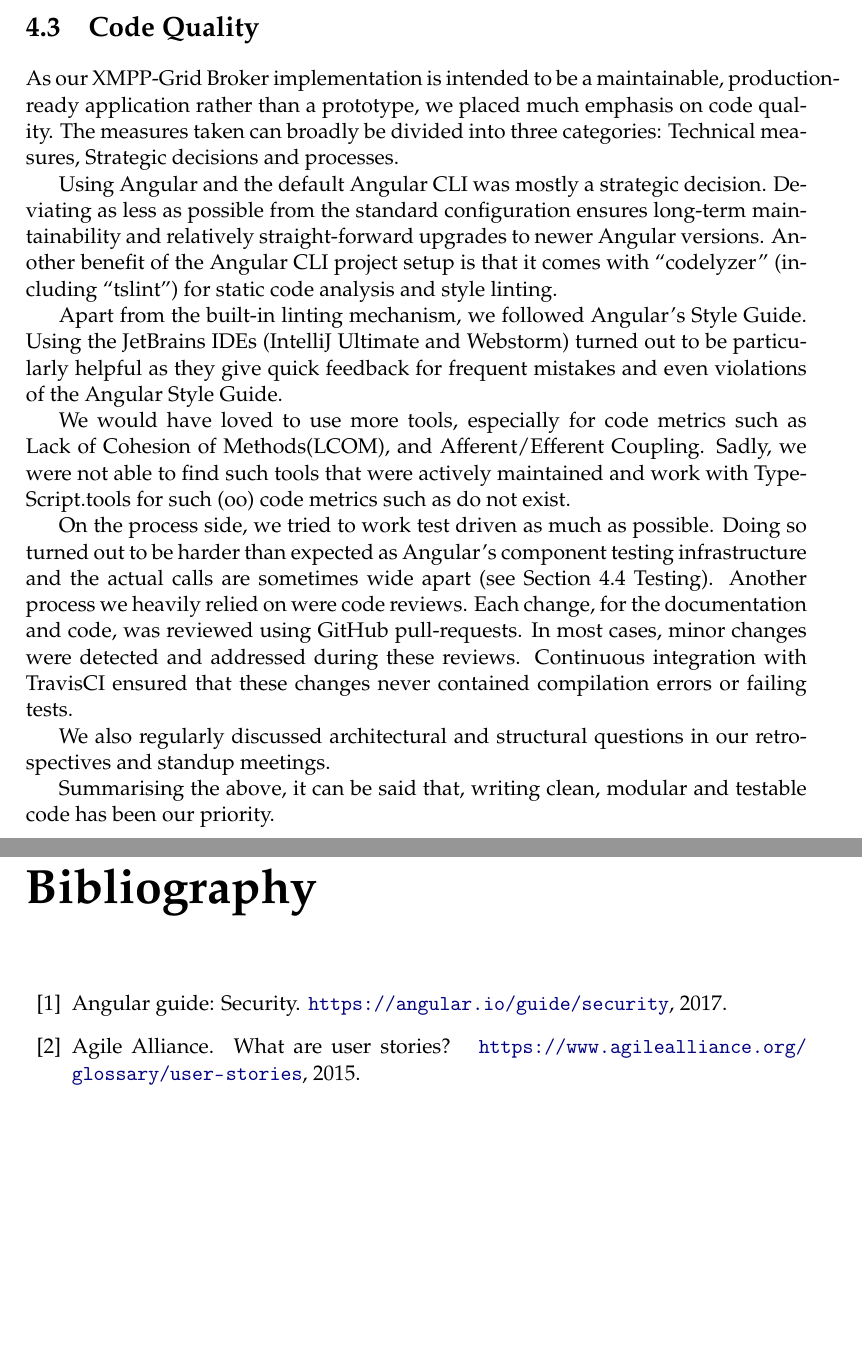
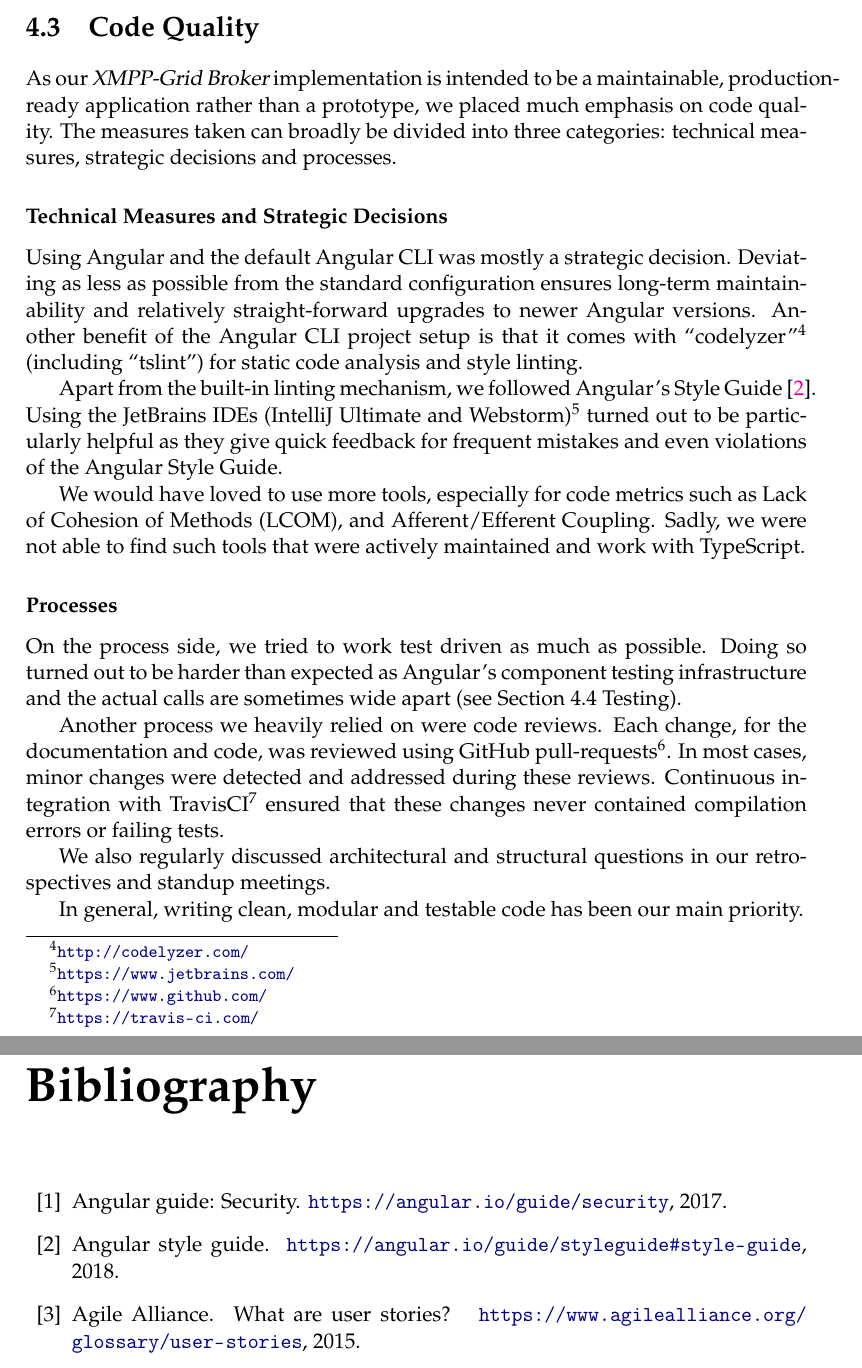
Before and after one commit to xmpp-grid-broker/documents, a LaTeX thesis (documents/final-submission-document/final-submission-document.tex, which reads documents/final-submission-document/chapters/4_implementation.tex, documents/final-submission-document/references.bib): two parts of pages 26 and 29 of 54 before the commit and two parts of pages 26 and 30 of 55 after it, joined at a grey line, cut so that both start at the same text, the shorter picture padded with empty space. Compiled offline with pdfLaTeX.

Commit message:
Add references and minor text changes

```diff
--- a/documents/final-submission-document/chapters/4_implementation.tex
+++ b/documents/final-submission-document/chapters/4_implementation.tex
@@ -53,29 +53,33 @@ Therefore, no such mechanism was implemented.
 %   - Filtering von Persisted Items
 
 \section{Code Quality}
-As our XMPP-Grid Broker implementation is intended to be a maintainable, production-ready application rather than a prototype, we placed much emphasis on code quality.
-The measures taken can broadly be divided into three categories: Technical measures, Strategic decisions and processes.
+As our \gls{xmpp-grid} \gls{broker} implementation is intended to be a maintainable, production-ready application rather than a prototype, we placed much emphasis on code quality.
+The measures taken can broadly be divided into three categories: technical measures, strategic decisions and processes.
 
+\subsubsection{Technical Measures and Strategic Decisions}
 Using Angular and the default Angular CLI was mostly a strategic decision.
 Deviating as less as possible from the standard configuration ensures long-term maintainability and relatively straight-forward upgrades to newer Angular versions.
-Another benefit of the Angular CLI project setup is that it comes with ``codelyzer'' (including ``tslint'') for static code analysis and style linting.
+Another benefit of the Angular CLI project setup is that it comes with ``codelyzer''\footnote{\url{http://codelyzer.com/}} (including ``tslint'') for static code analysis and style linting.
 
-Apart from the built-in linting mechanism, we followed Angular's Style Guide.
-Using the JetBrains IDEs (IntelliJ Ultimate and Webstorm) turned out to be particularly helpful as they give quick feedback for frequent mistakes and even violations of the Angular Style Guide.
+Apart from the built-in linting mechanism, we followed Angular's Style Guide~\cite{angular-style-guide}.
+Using the JetBrains IDEs (IntelliJ Ultimate and Webstorm)\footnote{\url{https://www.jetbrains.com/}} turned out to be particularly helpful as they give quick feedback for frequent mistakes and even violations of the Angular Style Guide.
 
-We would have loved to use more tools, especially for code metrics such as Lack of Cohesion of Methods(LCOM), and Afferent/Efferent Coupling.
-Sadly, we were not able to find such tools that were actively maintained and work with TypeScript.tools for such (oo) code metrics such as do not exist.
+We would have loved to use more tools, especially for code metrics such as Lack of Cohesion of Methods (LCOM), and Afferent/Efferent Coupling.
+Sadly, we were not able to find such tools that were actively maintained and work with TypeScript.
+
+\subsubsection{Processes}
 
 On the process side, we tried to work test driven as much as possible.
 Doing so turned out to be harder than expected as Angular's component testing infrastructure and the actual calls are sometimes wide apart (see Section~\fullref{sec:testing}).
+
 Another process we heavily relied on were code reviews.
-Each change, for the documentation and code, was reviewed using GitHub pull-requests.
+Each change, for the documentation and code, was reviewed using GitHub pull-requests\footnote{\url{https://www.github.com/}}.
 In most cases, minor changes were detected and addressed during these reviews.
-Continuous integration with TravisCI ensured that these changes never contained compilation errors or failing tests.
+Continuous integration with TravisCI\footnote{\url{https://travis-ci.com/}} ensured that these changes never contained compilation errors or failing tests.
 
 We also regularly discussed architectural and structural questions in our retrospectives and standup meetings.
 
-Summarising the above, it can be said that, writing clean, modular and testable code has been our priority.
+In general, writing clean, modular and testable code has been our main priority.
 
 \section{Testing}\label{sec:testing}
 % - Test
--- a/documents/final-submission-document/references.bib
+++ b/documents/final-submission-document/references.bib
@@ -300,3 +304,6 @@
+    year = 2018,
+    urldate = {2018-05-31},
+    howpublished = {\url{https://angular.io/guide/styleguide#style-guide}},
 }
 
 @TechReport{w3c-csp,
```
Also changed, not shown: documents/final-submission-document/references.bib (6 more changed lines).
